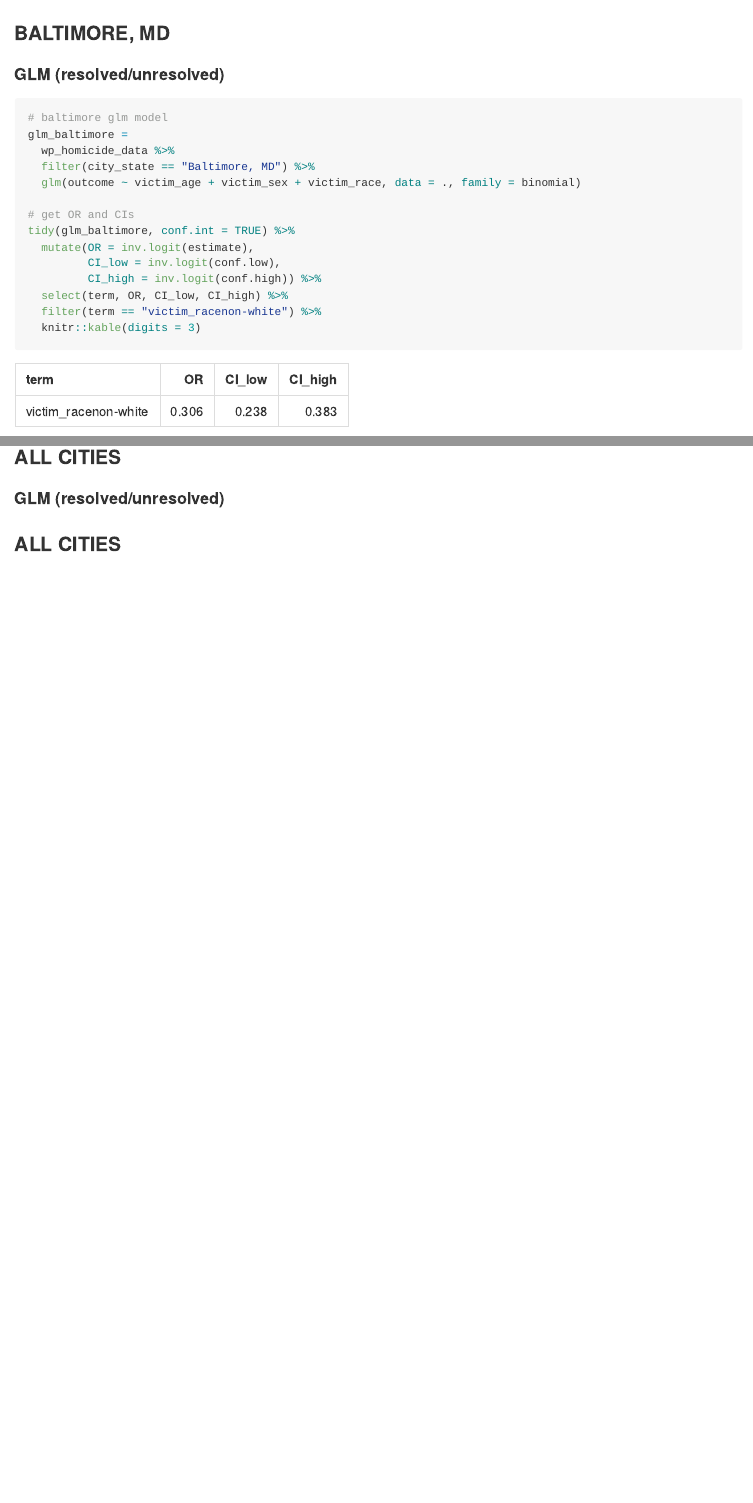
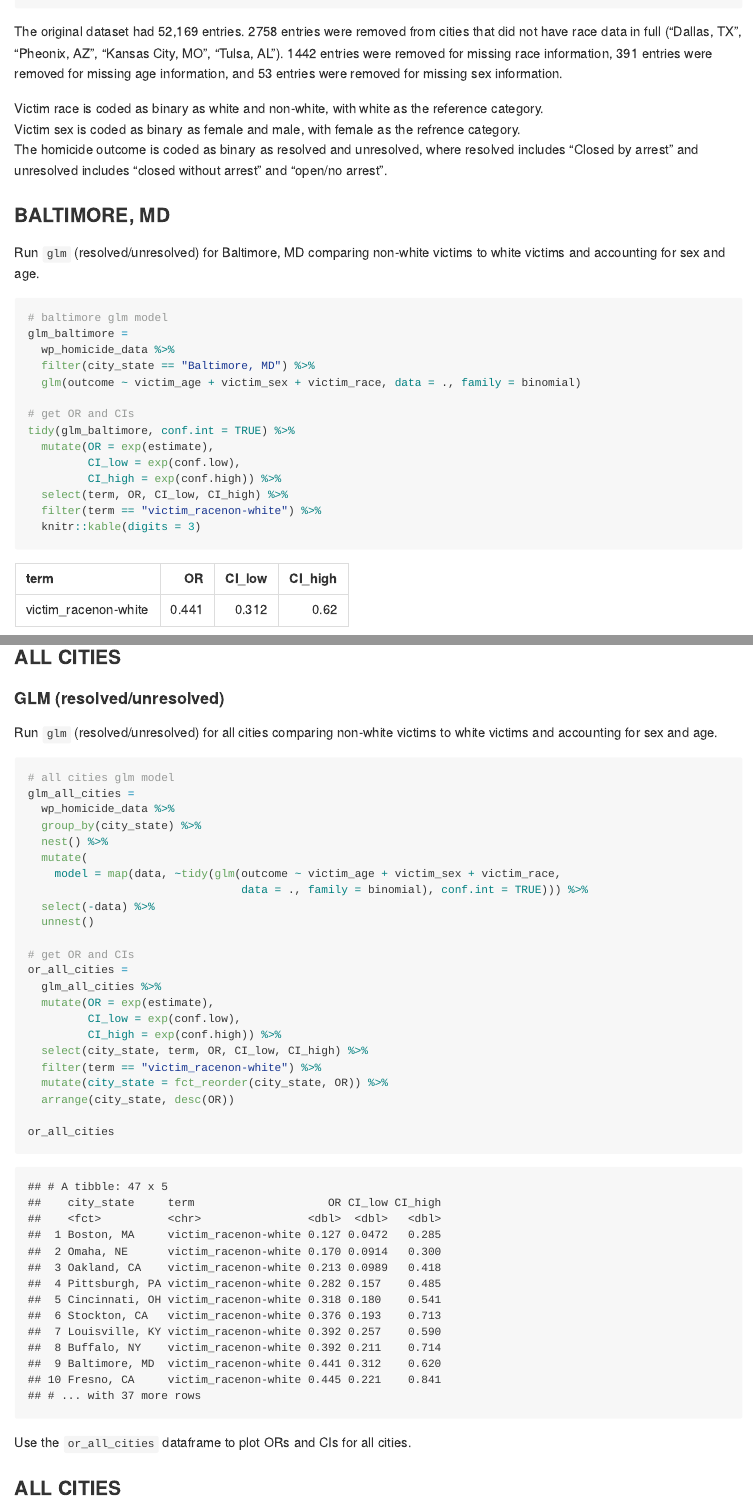
Before and after one commit to mhsobel/p8105_hw6_ms5533, an R Markdown document (p8105_hw6_ms5533.Rmd): the page in a window 1100 px wide, from 1000 px down before the commit and from 1030 px down after it, and a second part further down, joined at a grey line. The pictures show the output file p8105_hw6_ms5533.md that the author committed with the source, drawn offline in the style of GitHub.

Commit message:
finished problem 1

````diff
--- a/p8105_hw6_ms5533.Rmd
+++ b/p8105_hw6_ms5533.Rmd
@@ -47,8 +49,15 @@ wp_homicide_data =
 wp_homicide_data
 ```
 
+The original dataset had 52,169 entries. `r 52169-49411` entries were removed from cities that did not have race data in full ("Dallas, TX", "Pheonix, AZ", "Kansas City, MO", "Tulsa, AL"). `r 49411 - 47969` entries were removed for missing race information, `r 47969 - 47578` entries were removed for missing age information, and `r 47578 - 47525` entries were removed for missing sex information.
+
+Victim race is coded as binary as white and non-white, with white as the reference category.
+Victim sex is coded as binary as female and male, with female as the refrence category.
+The homicide outcome is coded as binary as resolved and unresolved, where resolved includes "Closed by arrest" and unresolved includes "closed without arrest" and "open/no arrest".
+
 ### BALTIMORE, MD
-#### GLM (resolved/unresolved)
+
+Run `glm` (resolved/unresolved) for Baltimore, MD comparing non-white victims to white victims and accounting for sex and age.
 
 ```{r}
 # baltimore glm model
@@ -59,9 +68,9 @@ glm_baltimore =
 
 # get OR and CIs
 tidy(glm_baltimore, conf.int = TRUE) %>%
-  mutate(OR = inv.logit(estimate),
-         CI_low = inv.logit(conf.low),
-         CI_high = inv.logit(conf.high)) %>%
+  mutate(OR = exp(estimate),
+         CI_low = exp(conf.low),
+         CI_high = exp(conf.high)) %>%
   select(term, OR, CI_low, CI_high) %>%
   filter(term == "victim_racenon-white") %>%
   knitr::kable(digits = 3)
@@ -70,9 +81,35 @@ tidy(glm_baltimore, conf.int = TRUE) %>%
 ### ALL CITIES
 #### GLM (resolved/unresolved)
 
+Run `glm` (resolved/unresolved) for all cities comparing non-white victims to white victims and accounting for sex and age.
+
 ```{r}
+# all cities glm model
+glm_all_cities =
+  wp_homicide_data %>%
+  group_by(city_state) %>%
+  nest() %>%
+  mutate(
+    model = map(data, ~tidy(glm(outcome ~ victim_age + victim_sex + victim_race,
+                                data = ., family = binomial), conf.int = TRUE))) %>%
+  select(-data) %>%
+  unnest()
 
+# get OR and CIs
+or_all_cities =
+  glm_all_cities %>%
+  mutate(OR = exp(estimate),
+         CI_low = exp(conf.low),
+         CI_high = exp(conf.high)) %>%
+  select(city_state, term, OR, CI_low, CI_high) %>%
+  filter(term == "victim_racenon-white") %>%
+  mutate(city_state = fct_reorder(city_state, OR)) %>%
+  arrange(city_state, desc(OR))
+
+or_all_cities
 ```
+
+Use the `or_all_cities` dataframe to plot ORs and CIs for all cities.
 
 ### ALL CITIES
 #### Plot - ORs + CIs
````
Also changed, not shown: p8105_hw6_ms5533.md, p8105_hw6_ms5533_files/figure-gfm/unnamed-chunk-4-1.png (added), p8105_hw6_ms5533.Rmd (26 more changed lines).
